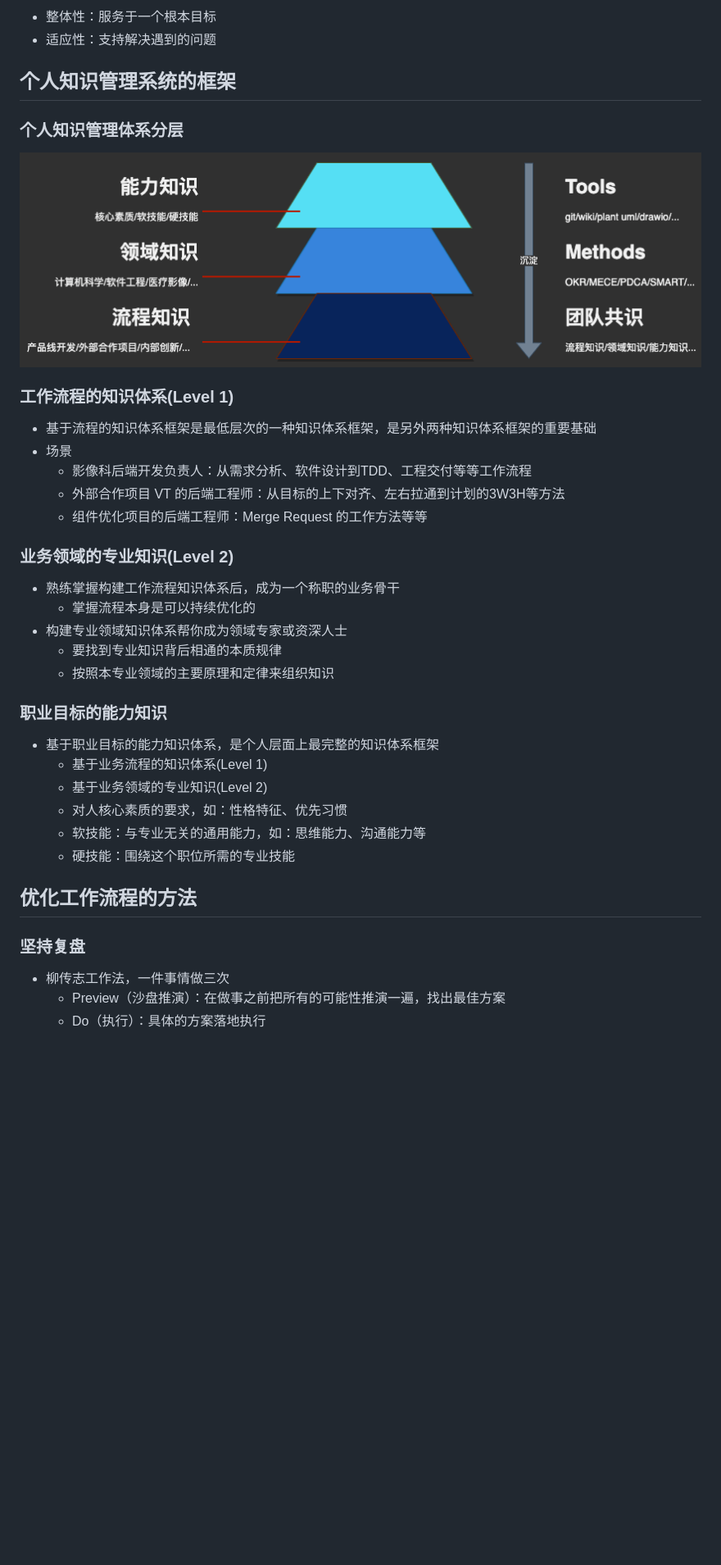
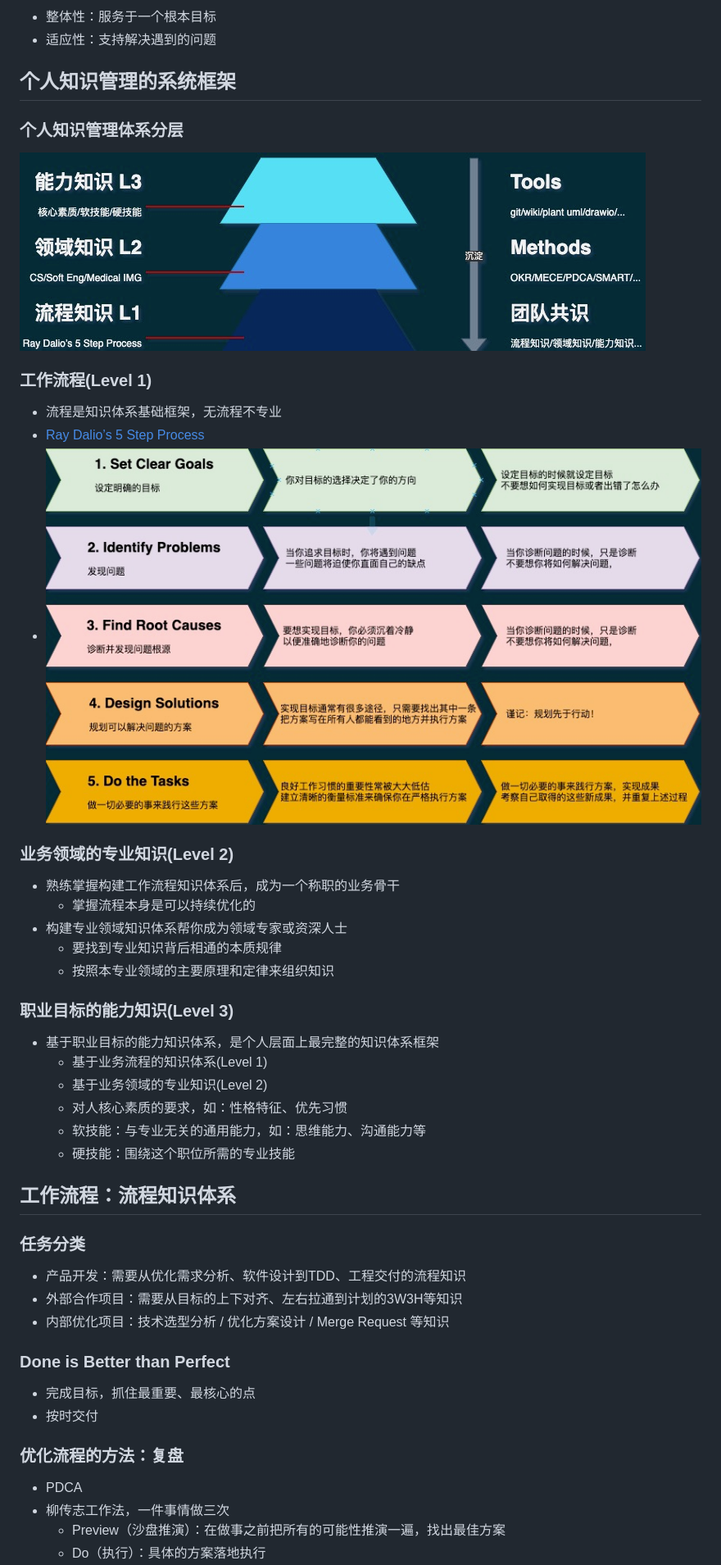
Before and after one commit to twotwo/knowledge-management-framework, a Markdown page: slides.md, the part around the change printed below. Shown: that part at 82% size. Drawn GitHub-style; pictures changed too: 5-step-process.jpg (added), pkm.jpg (added), pkm.png (deleted); blank space fills up the shorter version.

```diff
--- a/slides.md
+++ b/slides.md
@@ -23,19 +23,17 @@
 - 整体性：服务于一个根本目标
 - 适应性：支持解决遇到的问题
 
-## 个人知识管理系统的框架
+## 个人知识管理的系统框架
 
 ### 个人知识管理体系分层
 
-![知识管理三层结构](./pkm.png)
+![知识管理三层结构](./pkm.jpg)
 
-### 工作流程的知识体系(Level 1)
+### 工作流程(Level 1)
 
-- 基于流程的知识体系框架是最低层次的一种知识体系框架，是另外两种知识体系框架的重要基础
-- 场景
-  - 影像科后端开发负责人：从需求分析、软件设计到TDD、工程交付等等工作流程
-  - 外部合作项目 VT 的后端工程师：从目标的上下对齐、左右拉通到计划的3W3H等方法
-  - 组件优化项目的后端工程师：Merge Request 的工作方法等等
+- 流程是知识体系基础框架，无流程不专业
+- [Ray Dalio’s 5 Step Process](https://www.shortform.com/blog/principles-for-life/)
+- ![Ray Dalio’s 5 Step Process](./5-step-process.jpg)
 
 ### 业务领域的专业知识(Level 2)
 
@@ -45,7 +43,7 @@
   - 要找到专业知识背后相通的本质规律
   - 按照本专业领域的主要原理和定律来组织知识
 
-### 职业目标的能力知识
+### 职业目标的能力知识(Level 3)
 
 - 基于职业目标的能力知识体系，是个人层面上最完整的知识体系框架
   - 基于业务流程的知识体系(Level 1)
@@ -54,10 +52,22 @@
   - 软技能：与专业无关的通用能力，如：思维能力、沟通能力等
   - 硬技能：围绕这个职位所需的专业技能
 
-## 优化工作流程的方法
+## 工作流程：流程知识体系
 
-### 坚持复盘
+### 任务分类
 
+- 产品开发：需要从优化需求分析、软件设计到TDD、工程交付的流程知识
+- 外部合作项目：需要从目标的上下对齐、左右拉通到计划的3W3H等知识
+- 内部优化项目：技术选型分析 / 优化方案设计 / Merge Request 等知识
+
+### Done is Better than Perfect
+
+- 完成目标，抓住最重要、最核心的点
+- 按时交付
+
+### 优化流程的方法：复盘
+
+- PDCA
 - 柳传志工作法，一件事情做三次
   - Preview（沙盘推演）：在做事之前把所有的可能性推演一遍，找出最佳方案
   - Do（执行）：具体的方案落地执行
```
Also changed, not shown: other parts of slides.md (+69 -4 lines), oc-zzm.jpg (added), 2 other files.
